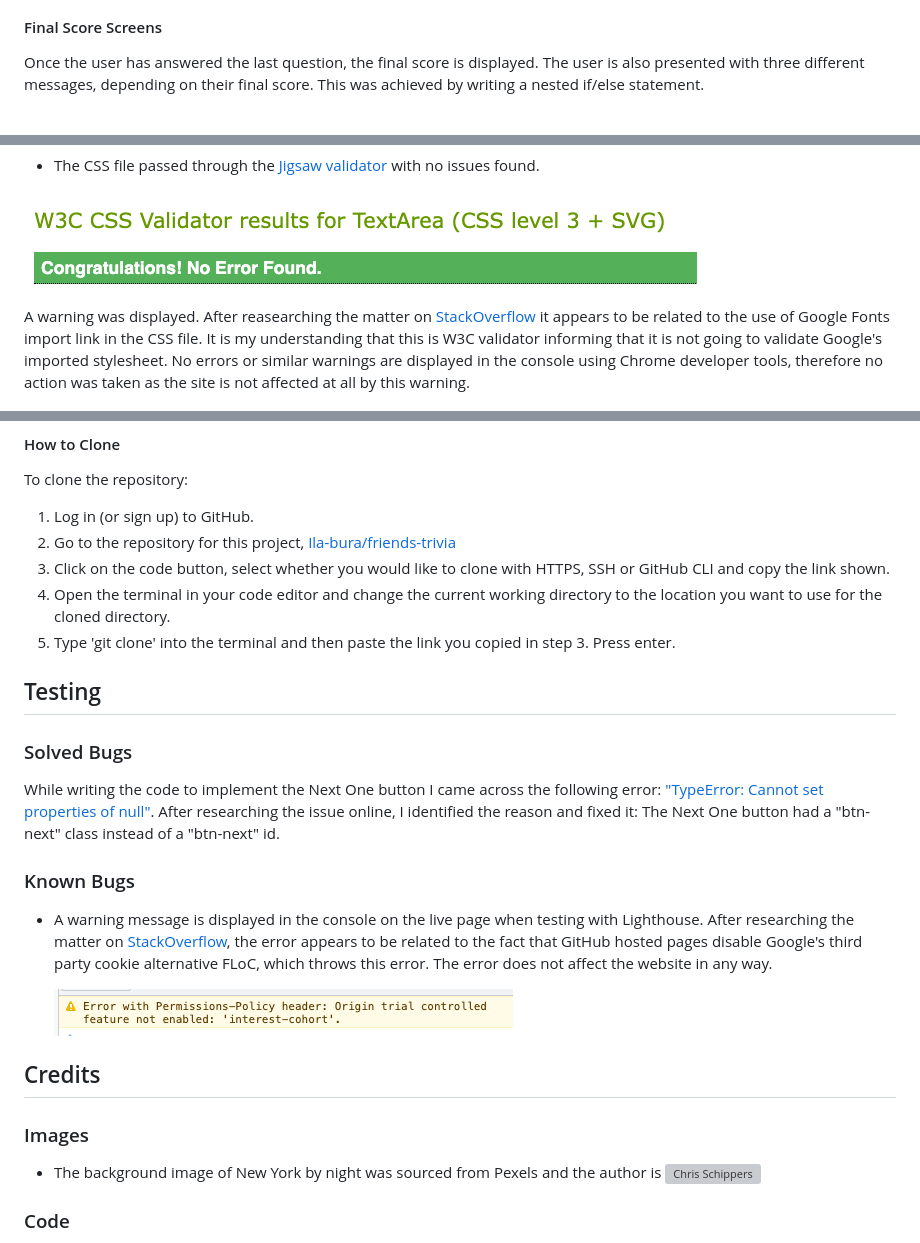
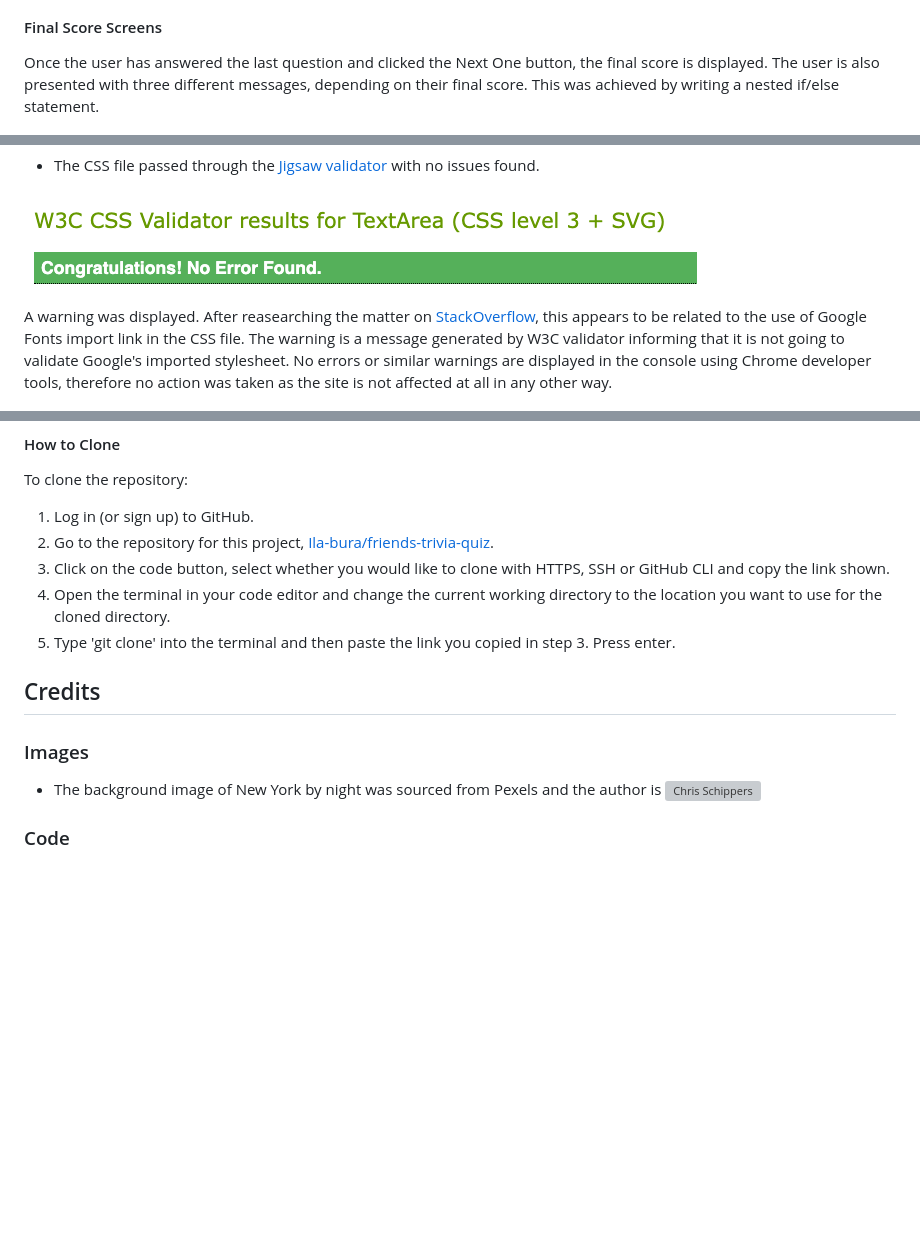
Before and after one commit to Ila-bura/friends-trivia, a Markdown page: README.md, 3 parts joined by grey strips. Drawn GitHub-style; blank space fills up the shorter version; grey boxes are pictures that could not be loaded.

```diff
--- a/README.md
+++ b/README.md
@@ -108,7 +108,7 @@ There are three options to choose from for each question. Once the user clicks o
 
 #### Final Score Screens
 
-Once the user has answered the last question, the final score is displayed. The user is also presented with three different messages, depending on their final score. This was achieved by writing a nested if/else statement.
+Once the user has answered the last question and clicked the Next One button, the final score is displayed. The user is also presented with three different messages, depending on their final score. This was achieved by writing a nested if/else statement.
 
 ![Ten out of Ten Screen](assets/images/images-readme/max-score-screen.png)
 ![Six to Nine Screen](assets/images/images-readme/medium-score-screen.png)
@@ -157,7 +157,7 @@ In future iterations, some additional features could include giving the user the
 
 ![Jigsaw validator message](assets/images/images-readme/css-validator.png)
 
-A warning was displayed. After reasearching the matter on [StackOverflow](https://stackoverflow.com/questions/25946111/importing-css-is-ending-up-with-an-error) it appears to be related to the use of Google Fonts import link in the CSS file. It is my understanding that this is W3C validator informing that it is not going to validate Google's imported stylesheet. No errors or similar warnings are displayed in the console using Chrome developer tools, therefore no action was taken as the site is not affected at all by this warning.
+A warning was displayed. After reasearching the matter on [StackOverflow](https://stackoverflow.com/questions/25946111/importing-css-is-ending-up-with-an-error), this appears to be related to the use of Google Fonts import link in the CSS file. The warning is a message generated by W3C validator informing that it is not going to validate Google's imported stylesheet. No errors or similar warnings are displayed in the console using Chrome developer tools, therefore no action was taken as the site is not affected at all in any other way.
 
 ![Jigsaw validator warning](assets/images/images-readme/warning-css.png)
 
@@ -241,22 +251,10 @@ To fork the repository:
 To clone the repository:
 
 1. Log in (or sign up) to GitHub.
-2. Go to the repository for this project, [Ila-bura/friends-trivia](https://github.com/Ila-bura/friends-trivia-quiz)
+2. Go to the repository for this project, [Ila-bura/friends-trivia-quiz](https://github.com/Ila-bura/friends-trivia-quiz).
 3. Click on the code button, select whether you would like to clone with HTTPS, SSH or GitHub CLI and copy the link shown.
 4. Open the terminal in your code editor and change the current working directory to the location you want to use for the cloned directory.
 5. Type 'git clone' into the terminal and then paste the link you copied in step 3. Press enter.
-
-## Testing
-
-### Solved Bugs
-
-While writing the code to implement the Next One button I came across the following error: ["TypeError: Cannot set properties of null"](https://bobbyhadz.com/blog/javascript-cannot-set-property-innerhtml-of-null). After researching the issue online, I identified the reason and fixed it: The Next One button had a "btn-next" class instead of a "btn-next" id.
-
-### Known Bugs
-
-- A warning message is displayed in the console on the live page when testing with Lighthouse. After researching the matter on [StackOverflow](https://stackoverflow.com/questions/69619035/error-with-permissions-policy-header-unrecognized-feature-interest-cohort), the error appears to be related to the fact that GitHub hosted pages disable Google's third party cookie alternative FLoC, which throws this error. The error does not affect the website in any way.
-
-  ![Console warning](assets/images/images-readme/console.warning.png)
 
 ## Credits
 
```
Also changed, not shown: other parts of README.md (+35 -25 lines).
